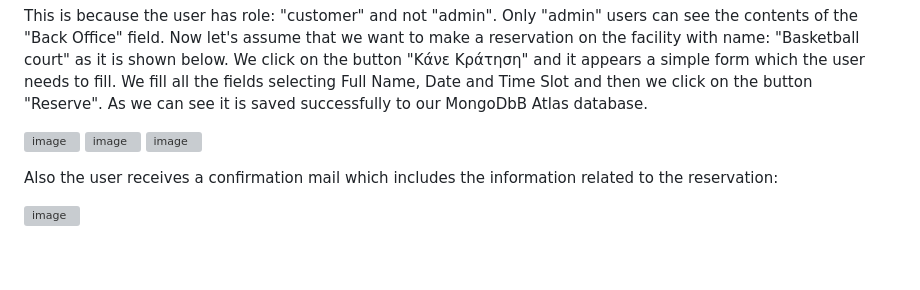
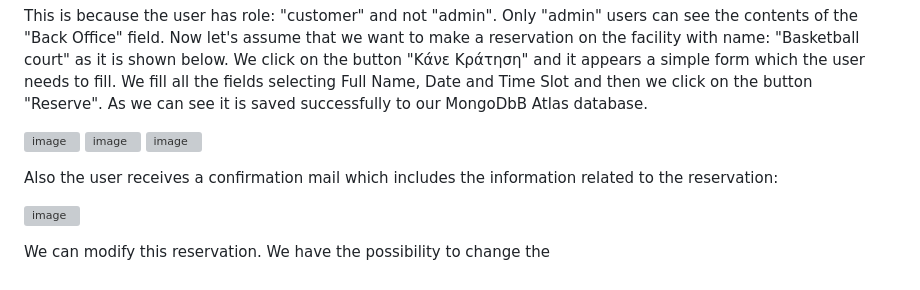
Before and after one commit to thomasbeo/AthleticFacilitiesBookingWebpage, a Markdown page: README.md, the part around the change printed below. Rendered like a GitHub page; grey boxes are pictures that could not be loaded.

```diff
--- a/README.md
+++ b/README.md
@@ -117,3 +117,5 @@ Also the user receives a confirmation mail which includes the information relate
 <p>
   <img width="400" height="300" alt="image" src="https://github.com/user-attachments/assets/8e2fe0f7-ee2a-45c2-8028-a464ef4c85c7" />
 </p>
+
+We can modify this reservation. We have the possibility to change the
```
Also changed, not shown: other parts of README.md (+2 -2 lines).
